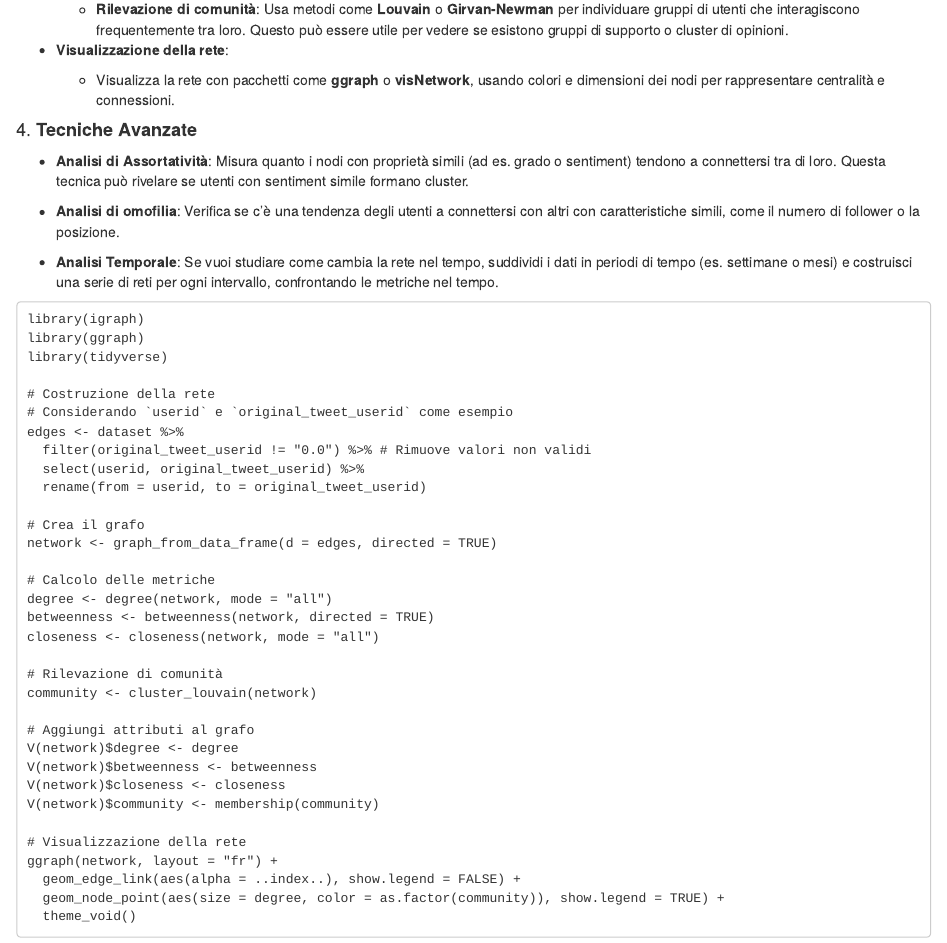
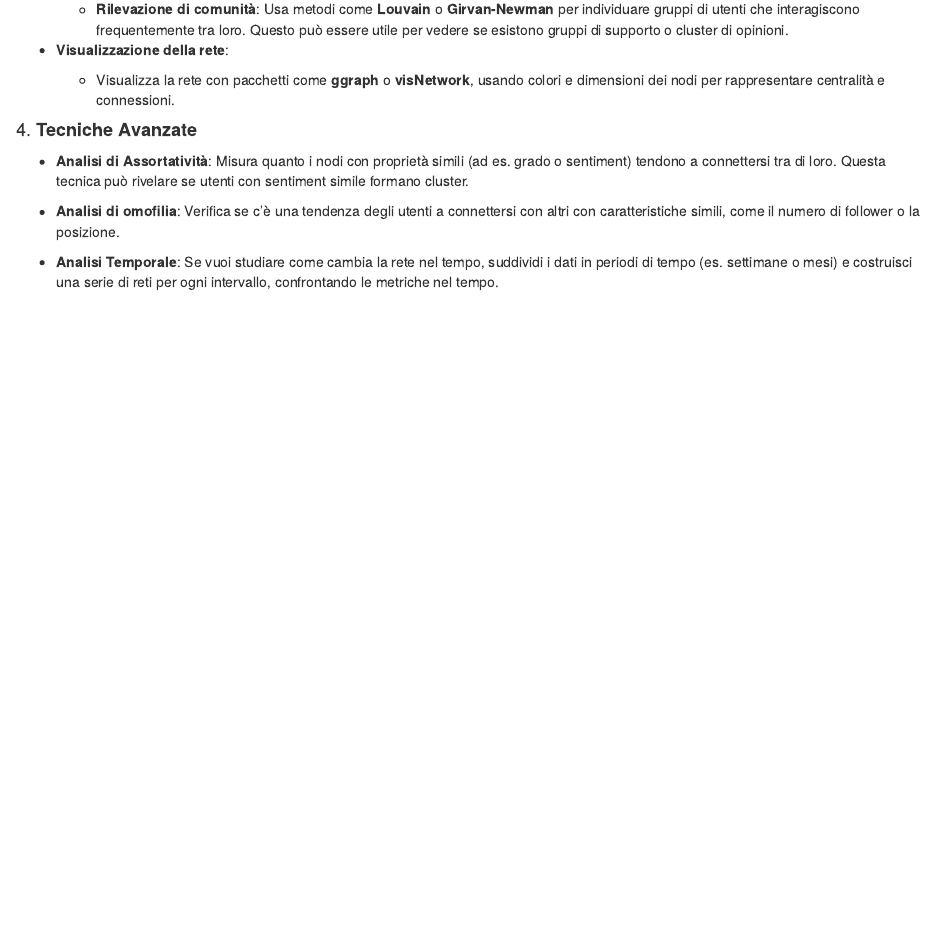
Before and after one commit to rosariopiognazzo/TimeSeries-Tweet-Forecast-R, an R Markdown document (progetto-sad.Rmd): the page in a window 1100 px wide, from 6980 px down. Rendered offline with R 4.5, knitr and Pandoc, with nearby package versions; some code elsewhere in the file could not run offline.

Commit message:
Update progetto-sad.Rmd

````diff
--- a/progetto-sad.Rmd
+++ b/progetto-sad.Rmd
@@ -390,39 +390,3 @@ Una volta costruita la rete, è possibile analizzarla usando alcune tecniche di
 -   **Analisi di omofilia**: Verifica se c’è una tendenza degli utenti a connettersi con altri con caratteristiche simili, come il numero di follower o la posizione.
 
 -   **Analisi Temporale**: Se vuoi studiare come cambia la rete nel tempo, suddividi i dati in periodi di tempo (es. settimane o mesi) e costruisci una serie di reti per ogni intervallo, confrontando le metriche nel tempo.
-
-```{}
-library(igraph)
-library(ggraph)
-library(tidyverse)
-
-# Costruzione della rete
-# Considerando `userid` e `original_tweet_userid` come esempio
-edges <- dataset %>%
-  filter(original_tweet_userid != "0.0") %>% # Rimuove valori non validi
-  select(userid, original_tweet_userid) %>%
-  rename(from = userid, to = original_tweet_userid)
-
-# Crea il grafo
-network <- graph_from_data_frame(d = edges, directed = TRUE)
-
-# Calcolo delle metriche
-degree <- degree(network, mode = "all")
-betweenness <- betweenness(network, directed = TRUE)
-closeness <- closeness(network, mode = "all")
-
-# Rilevazione di comunità
-community <- cluster_louvain(network)
-
-# Aggiungi attributi al grafo
-V(network)$degree <- degree
-V(network)$betweenness <- betweenness
-V(network)$closeness <- closeness
-V(network)$community <- membership(community)
-
-# Visualizzazione della rete
-ggraph(network, layout = "fr") +
-  geom_edge_link(aes(alpha = ..index..), show.legend = FALSE) +
-  geom_node_point(aes(size = degree, color = as.factor(community)), show.legend = TRUE) +
-  theme_void()
-```
````
